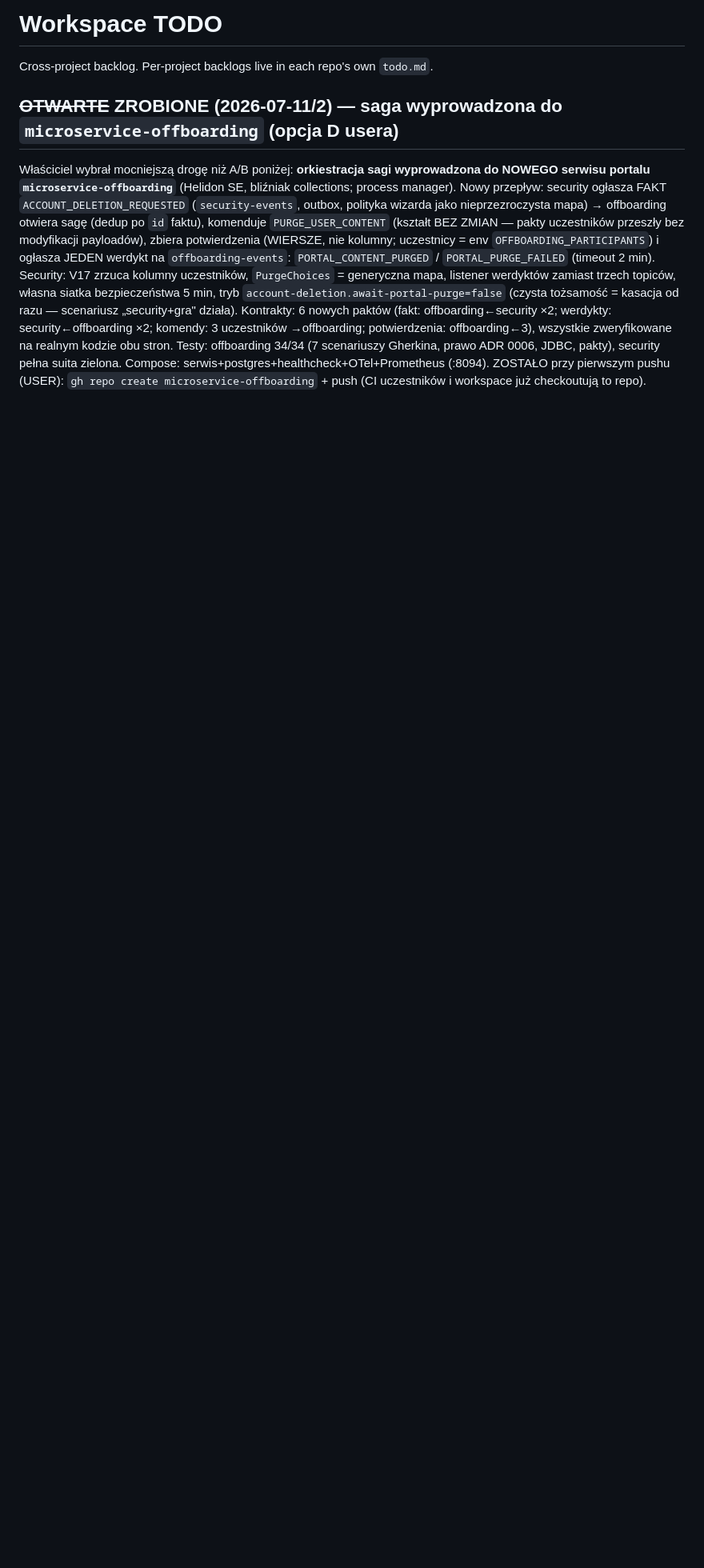
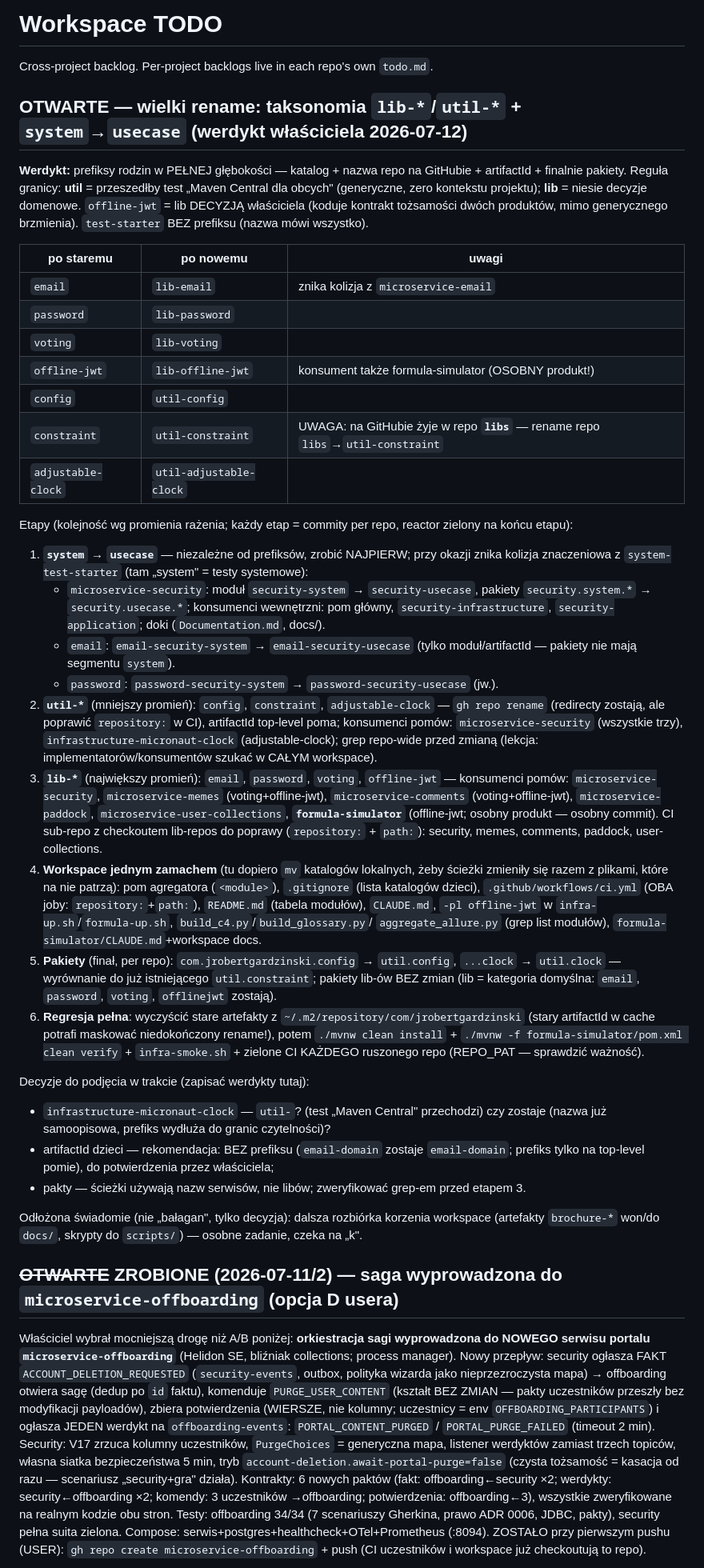
Before and after one commit to jrobertgardzinski/workspace-shared, a Markdown page: todo.md, the part around one of its changes. Shown at 80% size. Drawn GitHub-style; blank space fills up the shorter version.

Commit message:
Półki dostają szyldy zanim ktoś ruszy książki: wielki rename rozpisany etapami, util od lib oddziela test obcego człowieka
Co-Authored-By: Claude Fable 5 <noreply@anthropic.com>
Claude-Session: https://claude.ai/code/session_01ShWQRRTGf9URBsifzWMz8z

```diff
--- a/todo.md
+++ b/todo.md
@@ -1,6 +1,70 @@
 # Workspace TODO
 
 Cross-project backlog. Per-project backlogs live in each repo's own `todo.md`.
+
+## OTWARTE — wielki rename: taksonomia `lib-*`/`util-*` + `system`→`usecase` (werdykt właściciela 2026-07-12)
+
+**Werdykt:** prefiksy rodzin w PEŁNEJ głębokości — katalog + nazwa repo na GitHubie +
+artifactId + finalnie pakiety. Reguła granicy: **util** = przeszedłby test „Maven Central
+dla obcych" (generyczne, zero kontekstu projektu); **lib** = niesie decyzje domenowe.
+`offline-jwt` = lib DECYZJĄ właściciela (koduje kontrakt tożsamości dwóch produktów,
+mimo generycznego brzmienia). `test-starter` BEZ prefiksu (nazwa mówi wszystko).
+
+| po staremu | po nowemu | uwagi |
+|---|---|---|
+| `email` | `lib-email` | znika kolizja z `microservice-email` |
+| `password` | `lib-password` | |
+| `voting` | `lib-voting` | |
+| `offline-jwt` | `lib-offline-jwt` | konsument także formula-simulator (OSOBNY produkt!) |
+| `config` | `util-config` | |
+| `constraint` | `util-constraint` | UWAGA: na GitHubie żyje w repo **`libs`** — rename repo `libs`→`util-constraint` |
+| `adjustable-clock` | `util-adjustable-clock` | |
+
+Etapy (kolejność wg promienia rażenia; każdy etap = commity per repo, reactor zielony na końcu etapu):
+
+1. **`system` → `usecase`** — niezależne od prefiksów, zrobić NAJPIERW; przy okazji znika
+   kolizja znaczeniowa z `system-test-starter` (tam „system" = testy systemowe):
+   - `microservice-security`: moduł `security-system` → `security-usecase`, pakiety
+     `security.system.*` → `security.usecase.*`; konsumenci wewnętrzni: pom główny,
+     `security-infrastructure`, `security-application`; doki (`Documentation.md`, docs/).
+   - `email`: `email-security-system` → `email-security-usecase` (tylko moduł/artifactId —
+     pakiety nie mają segmentu `system`).
+   - `password`: `password-security-system` → `password-security-usecase` (jw.).
+2. **`util-*`** (mniejszy promień): `config`, `constraint`, `adjustable-clock` —
+   `gh repo rename` (redirecty zostają, ale poprawić `repository:` w CI), artifactId
+   top-level poma; konsumenci pomów: `microservice-security` (wszystkie trzy),
+   `infrastructure-micronaut-clock` (adjustable-clock); grep repo-wide przed zmianą
+   (lekcja: implementatorów/konsumentów szukać w CAŁYM workspace).
+3. **`lib-*`** (największy promień): `email`, `password`, `voting`, `offline-jwt` —
+   konsumenci pomów: `microservice-security`, `microservice-memes` (voting+offline-jwt),
+   `microservice-comments` (voting+offline-jwt), `microservice-paddock`,
+   `microservice-user-collections`, **`formula-simulator`** (offline-jwt; osobny produkt —
+   osobny commit). CI sub-repo z checkoutem lib-repos do poprawy (`repository:` + `path:`):
+   security, memes, comments, paddock, user-collections.
+4. **Workspace jednym zamachem** (tu dopiero `mv` katalogów lokalnych, żeby ścieżki
+   zmieniły się razem z plikami, które na nie patrzą): pom agregatora (`<module>`),
+   `.gitignore` (lista katalogów dzieci), `.github/workflows/ci.yml` (OBA joby:
+   `repository:`+`path:`), `README.md` (tabela modułów), `CLAUDE.md`,
+   `-pl offline-jwt` w `infra-up.sh`/`formula-up.sh`, `build_c4.py`/`build_glossary.py`/
+   `aggregate_allure.py` (grep list modułów), `formula-simulator/CLAUDE.md`+workspace docs.
+5. **Pakiety** (finał, per repo): `com.jrobertgardzinski.config` → `util.config`,
+   `...clock` → `util.clock` — wyrównanie do już istniejącego `util.constraint`;
+   pakiety lib-ów BEZ zmian (lib = kategoria domyślna: `email`, `password`, `voting`,
+   `offlinejwt` zostają).
+6. **Regresja pełna**: wyczyścić stare artefakty z `~/.m2/repository/com/jrobertgardzinski`
+   (stary artifactId w cache potrafi maskować niedokończony rename!), potem
+   `./mvnw clean install` + `./mvnw -f formula-simulator/pom.xml clean verify` +
+   `infra-smoke.sh` + zielone CI KAŻDEGO ruszonego repo (REPO_PAT — sprawdzić ważność).
+
+Decyzje do podjęcia w trakcie (zapisać werdykty tutaj):
+- `infrastructure-micronaut-clock` — `util-`? (test „Maven Central" przechodzi) czy zostaje
+  (nazwa już samoopisowa, prefiks wydłuża do granic czytelności)?
+- artifactId dzieci — rekomendacja: BEZ prefiksu (`email-domain` zostaje `email-domain`;
+  prefiks tylko na top-level pomie), do potwierdzenia przez właściciela;
+- pakty — ścieżki używają nazw serwisów, nie libów; zweryfikować grep-em przed etapem 3.
+
+Odłożona świadomie (nie „bałagan", tylko decyzja): dalsza rozbiórka korzenia workspace
+(artefakty `brochure-*` won/do `docs/`, skrypty do `scripts/`) — osobne zadanie, czeka na „k".
 
 ## ~~OTWARTE~~ ZROBIONE (2026-07-11/2) — saga wyprowadzona do `microservice-offboarding` (opcja D usera)
 
```
Also changed, not shown: other parts of todo.md (+7 -0 lines).
